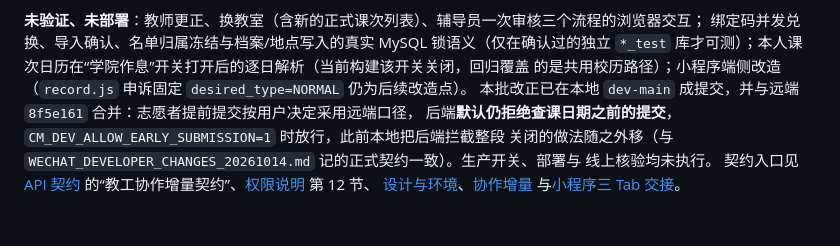
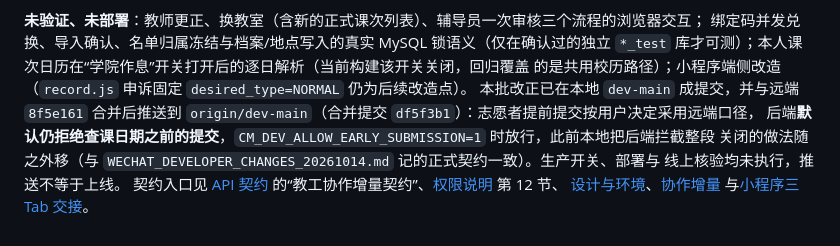
Before and after one commit to Ouroboros-ga/CourseManagement, a Markdown page: docs/development/IMPLEMENTATION_STATUS.md, the part around the change. Drawn GitHub-style.

Commit message:
docs(staff): 记录审查 F1—F6 批次的合并与推送状态

```diff
--- a/docs/development/IMPLEMENTATION_STATUS.md
+++ b/docs/development/IMPLEMENTATION_STATUS.md
@@ -307,10 +307,11 @@ R5 按独立闭环补学校模板、学期组织准备、负责人交接和报
 绑定码并发兑换、导入确认、名单归属冻结与档案/地点写入的真实 MySQL 锁语义（仅在确认过的独立
 `*_test` 库才可测）；本人课次日历在“学院作息”开关打开后的逐日解析（当前构建该开关关闭，回归覆盖
 的是共用校历路径）；小程序端侧改造（`record.js` 申诉固定 `desired_type=NORMAL` 仍为后续改造点）。
-本批改正已在本地 `dev-main` 成提交，并与远端 `8f5e161` 合并：志愿者提前提交按用户决定采用远端口径，
+本批改正已在本地 `dev-main` 成提交，并与远端 `8f5e161` 合并后推送到 `origin/dev-main`（合并提交
+`df5f3b1`）：志愿者提前提交按用户决定采用远端口径，
 后端**默认仍拒绝查课日期之前的提交**，`CM_DEV_ALLOW_EARLY_SUBMISSION=1` 时放行，此前本地把后端拦截整段
 关闭的做法随之外移（与 `WECHAT_DEVELOPER_CHANGES_20261014.md` 记的正式契约一致）。生产开关、部署与
-线上核验均未执行。
+线上核验均未执行，推送不等于上线。
 契约入口见 [API 契约](../API_CONTRACT.md) 的“教工协作增量契约”、[权限说明](../PERMISSIONS.md) 第 12 节、
 [设计与环境](STAFF_ARCHITECTURE_CONTRACT_20261017.md)、[协作增量](STAFF_COLLABORATION_EXTENSION_20261017.md)
 与[小程序三 Tab 交接](../integration/WECHAT_STAFF_THREE_TAB_PLAN_20261017.md)。
```
